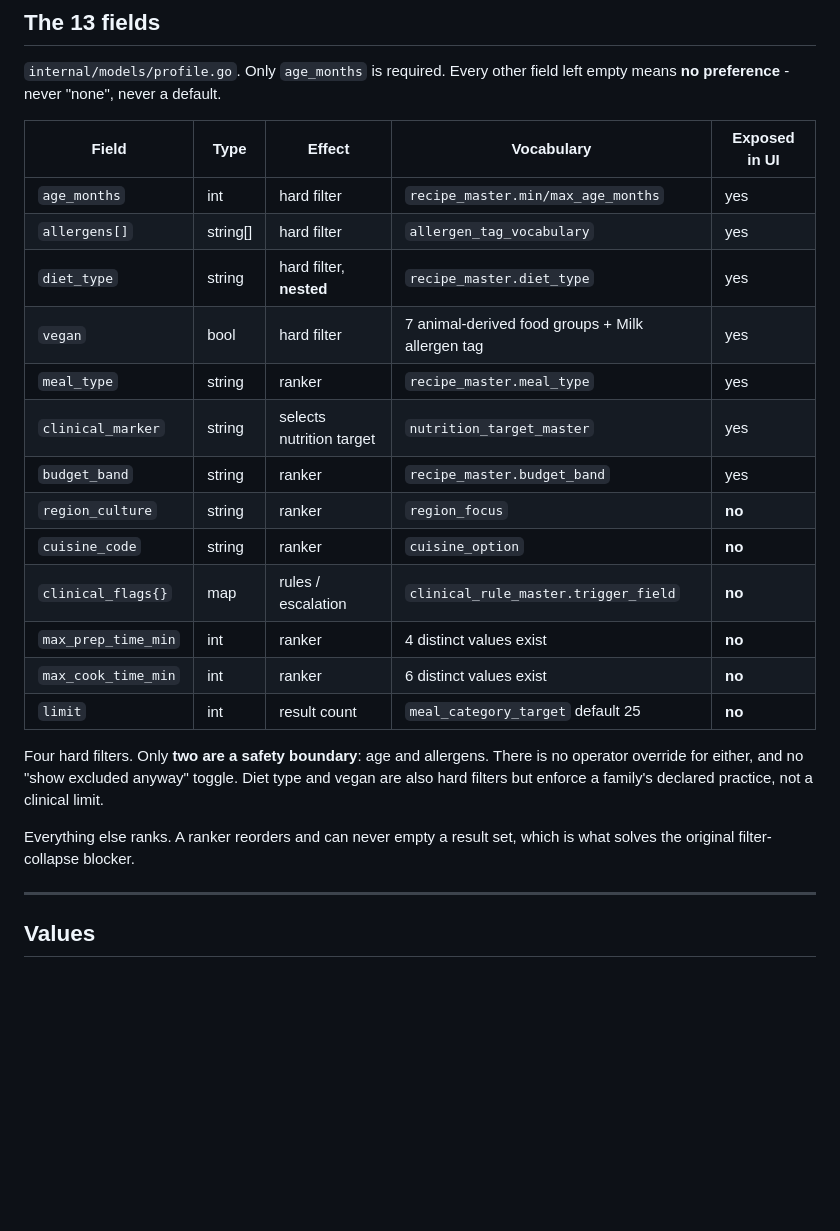
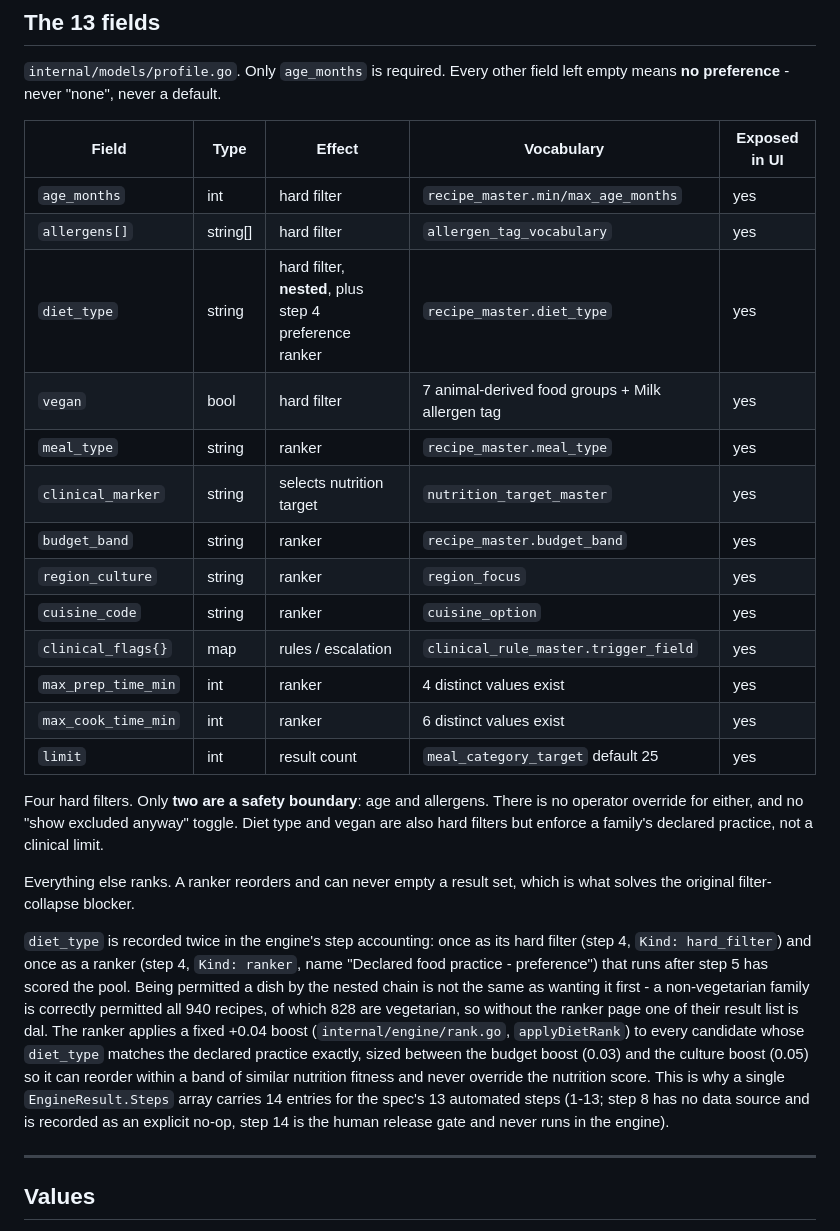
Before and after one commit to agrogamut/cookbook, a Markdown page: docs/engine-inputs.md, the part around one of its changes. Rendered like a GitHub page; blank space fills up the shorter version.

```diff
--- a/docs/engine-inputs.md
+++ b/docs/engine-inputs.md
@@ -17,17 +17,17 @@ means **no preference** - never "none", never a default.
 |---|---|---|---|---|
 | `age_months` | int | hard filter | `recipe_master.min/max_age_months` | yes |
 | `allergens[]` | string[] | hard filter | `allergen_tag_vocabulary` | yes |
-| `diet_type` | string | hard filter, **nested** | `recipe_master.diet_type` | yes |
+| `diet_type` | string | hard filter, **nested**, plus step 4 preference ranker | `recipe_master.diet_type` | yes |
 | `vegan` | bool | hard filter | 7 animal-derived food groups + Milk allergen tag | yes |
 | `meal_type` | string | ranker | `recipe_master.meal_type` | yes |
 | `clinical_marker` | string | selects nutrition target | `nutrition_target_master` | yes |
 | `budget_band` | string | ranker | `recipe_master.budget_band` | yes |
-| `region_culture` | string | ranker | `region_focus` | **no** |
-| `cuisine_code` | string | ranker | `cuisine_option` | **no** |
-| `clinical_flags{}` | map | rules / escalation | `clinical_rule_master.trigger_field` | **no** |
-| `max_prep_time_min` | int | ranker | 4 distinct values exist | **no** |
-| `max_cook_time_min` | int | ranker | 6 distinct values exist | **no** |
-| `limit` | int | result count | `meal_category_target` default 25 | **no** |
+| `region_culture` | string | ranker | `region_focus` | yes |
+| `cuisine_code` | string | ranker | `cuisine_option` | yes |
+| `clinical_flags{}` | map | rules / escalation | `clinical_rule_master.trigger_field` | yes |
+| `max_prep_time_min` | int | ranker | 4 distinct values exist | yes |
+| `max_cook_time_min` | int | ranker | 6 distinct values exist | yes |
+| `limit` | int | result count | `meal_category_target` default 25 | yes |
 
 Four hard filters. Only **two are a safety boundary**: age and allergens. There is no
 operator override for either, and no "show excluded anyway" toggle. Diet type and vegan are
@@ -35,6 +35,19 @@ also hard filters but enforce a family's declared practice, not a clinical limit
 
 Everything else ranks. A ranker reorders and can never empty a result set, which is what
 solves the original filter-collapse blocker.
+
+`diet_type` is recorded twice in the engine's step accounting: once as its hard filter
+(step 4, `Kind: hard_filter`) and once as a ranker (step 4, `Kind: ranker`, name "Declared
+food practice - preference") that runs after step 5 has scored the pool. Being permitted a
+dish by the nested chain is not the same as wanting it first - a non-vegetarian family is
+correctly permitted all 940 recipes, of which 828 are vegetarian, so without the ranker
+page one of their result list is dal. The ranker applies a fixed +0.04 boost
+(`internal/engine/rank.go`, `applyDietRank`) to every candidate whose `diet_type` matches
+the declared practice exactly, sized between the budget boost (0.03) and the culture boost
+(0.05) so it can reorder within a band of similar nutrition fitness and never override the
+nutrition score. This is why a single `EngineResult.Steps` array carries 14 entries for
+the spec's 13 automated steps (1-13; step 8 has no data source and is recorded as an
+explicit no-op, step 14 is the human release gate and never runs in the engine).
 
 ---
 
```
Also changed, not shown: other parts of docs/engine-inputs.md (+46 -2 lines), CLAUDE.md (+2 -0 lines), README.md (+3 -0 lines).
